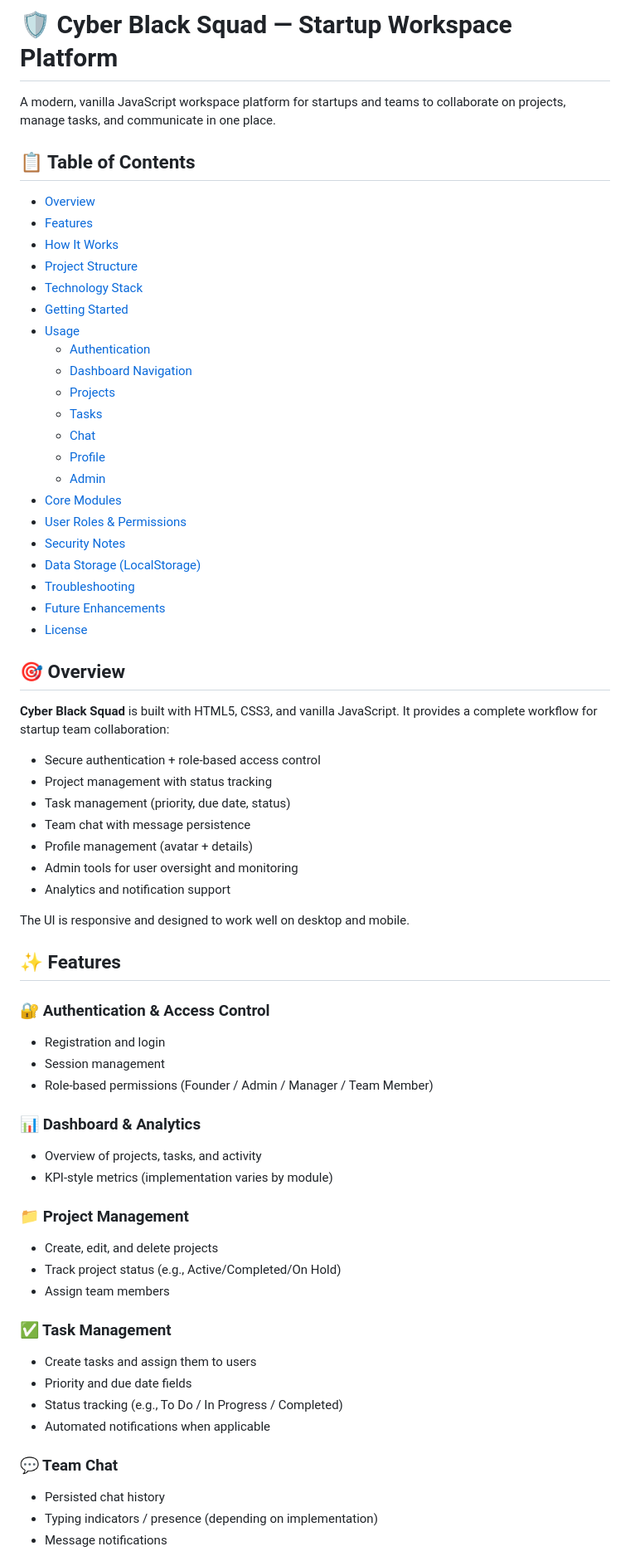
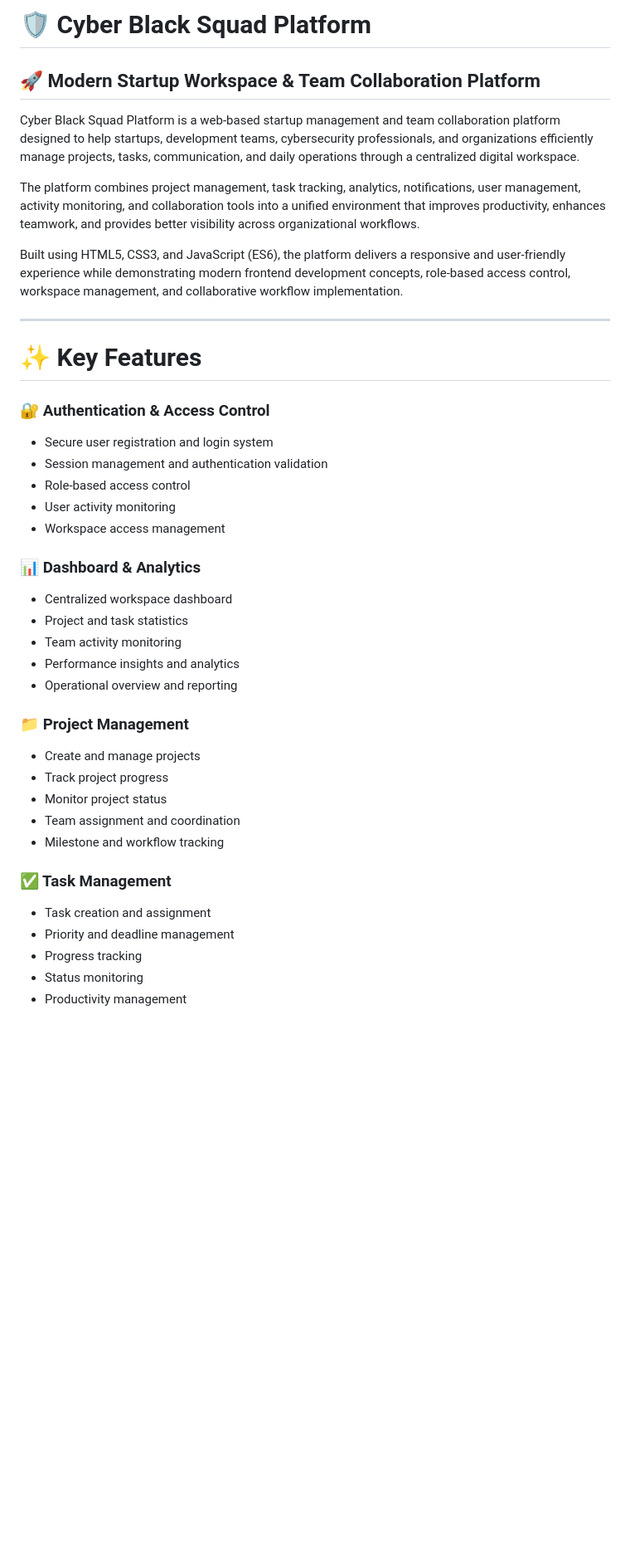
Before and after one commit to KoyyadaRohith/Cyber-Black-Squad-Platform, a Markdown page: README.md, the part around one of its changes. Shown at 83% size. GitHub-like rendering; blank space fills up the shorter version.

```diff
--- a/README.md
+++ b/README.md
@@ -1,69 +1,46 @@
-# 🛡️ Cyber Black Squad — Startup Workspace Platform
+# 🛡️ Cyber Black Squad Platform
 
-A modern, vanilla JavaScript workspace platform for startups and teams to collaborate on projects, manage tasks, and communicate in one place.
+## 🚀 Modern Startup Workspace & Team Collaboration Platform
 
-## 📋 Table of Contents
+Cyber Black Squad Platform is a web-based startup management and team collaboration platform designed to help startups, development teams, cybersecurity professionals, and organizations efficiently manage projects, tasks, communication, and daily operations through a centralized digital workspace.
 
-- [Overview](#overview)
-- [Features](#features)
-- [How It Works](#how-it-works)
-- [Project Structure](#project-structure)
-- [Technology Stack](#technology-stack)
-- [Getting Started](#getting-started)
-- [Usage](#usage)
-  - [Authentication](#authentication)
-  - [Dashboard Navigation](#dashboard-navigation)
-  - [Projects](#projects)
-  - [Tasks](#tasks)
-  - [Chat](#chat)
-  - [Profile](#profile)
-  - [Admin](#admin)
-- [Core Modules](#core-modules)
-- [User Roles & Permissions](#user-roles--permissions)
-- [Security Notes](#security-notes)
-- [Data Storage (LocalStorage)](#data-storage-localstorage)
-- [Troubleshooting](#troubleshooting)
-- [Future Enhancements](#future-enhancements)
-- [License](#license)
+The platform combines project management, task tracking, analytics, notifications, user management, activity monitoring, and collaboration tools into a unified environment that improves productivity, enhances teamwork, and provides better visibility across organizational workflows.
 
-## 🎯 Overview
+Built using HTML5, CSS3, and JavaScript (ES6), the platform delivers a responsive and user-friendly experience while demonstrating modern frontend development concepts, role-based access control, workspace management, and collaborative workflow implementation.
 
-**Cyber Black Squad** is built with HTML5, CSS3, and vanilla JavaScript. It provides a complete workflow for startup team collaboration:
+---
 
-- Secure authentication + role-based access control
-- Project management with status tracking
-- Task management (priority, due date, status)
-- Team chat with message persistence
-- Profile management (avatar + details)
-- Admin tools for user oversight and monitoring
-- Analytics and notification support
-
-The UI is responsive and designed to work well on desktop and mobile.
-
-## ✨ Features
+# ✨ Key Features
 
 ### 🔐 Authentication & Access Control
-- Registration and login
-- Session management
-- Role-based permissions (Founder / Admin / Manager / Team Member)
+
+* Secure user registration and login system
+* Session management and authentication validation
+* Role-based access control
+* User activity monitoring
+* Workspace access management
 
 ### 📊 Dashboard & Analytics
-- Overview of projects, tasks, and activity
-- KPI-style metrics (implementation varies by module)
+
+* Centralized workspace dashboard
+* Project and task statistics
+* Team activity monitoring
+* Performance insights and analytics
+* Operational overview and reporting
 
 ### 📁 Project Management
-- Create, edit, and delete projects
-- Track project status (e.g., Active/Completed/On Hold)
-- Assign team members
+
+* Create and manage projects
+* Track project progress
+* Monitor project status
+* Team assignment and coordination
+* Milestone and workflow tracking
 
 ### ✅ Task Management
-- Create tasks and assign them to users
-- Priority and due date fields
-- Status tracking (e.g., To Do / In Progress / Completed)
-- Automated notifications when applicable
 
-### 💬 Team Chat
-- Persisted chat history
-- Typing indicators / presence (depending on implementation)
-- Message notifications
+* Task creation and assignment
+* Priority and deadline management
+* Progress tracking
+* Status monitoring
+* Productivity management
 
```
Also changed, not shown: other parts of README.md (+290 -204 lines).
